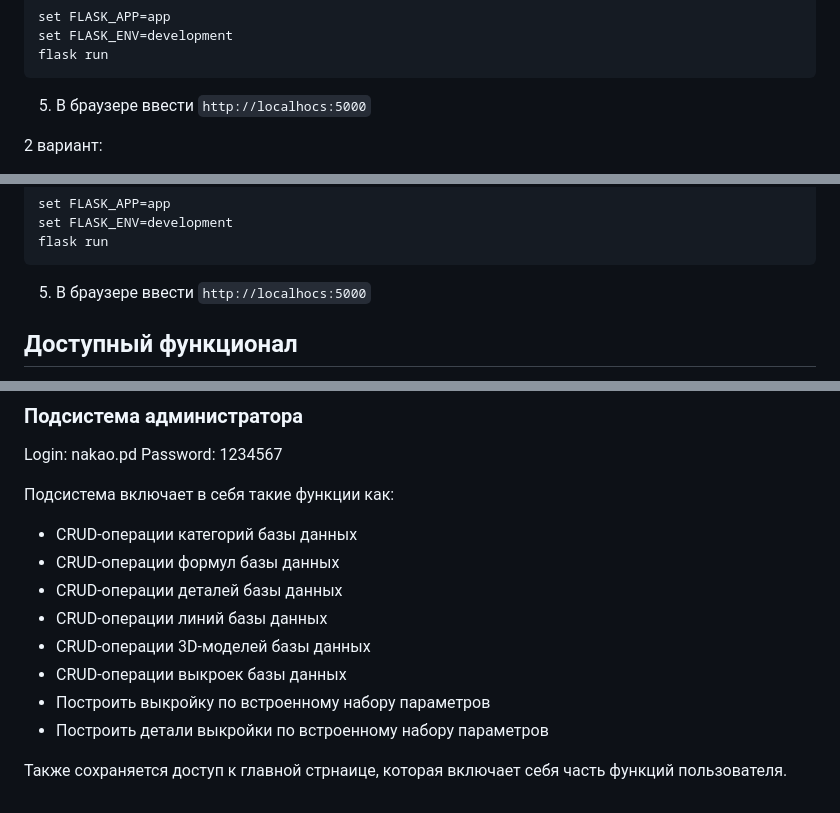
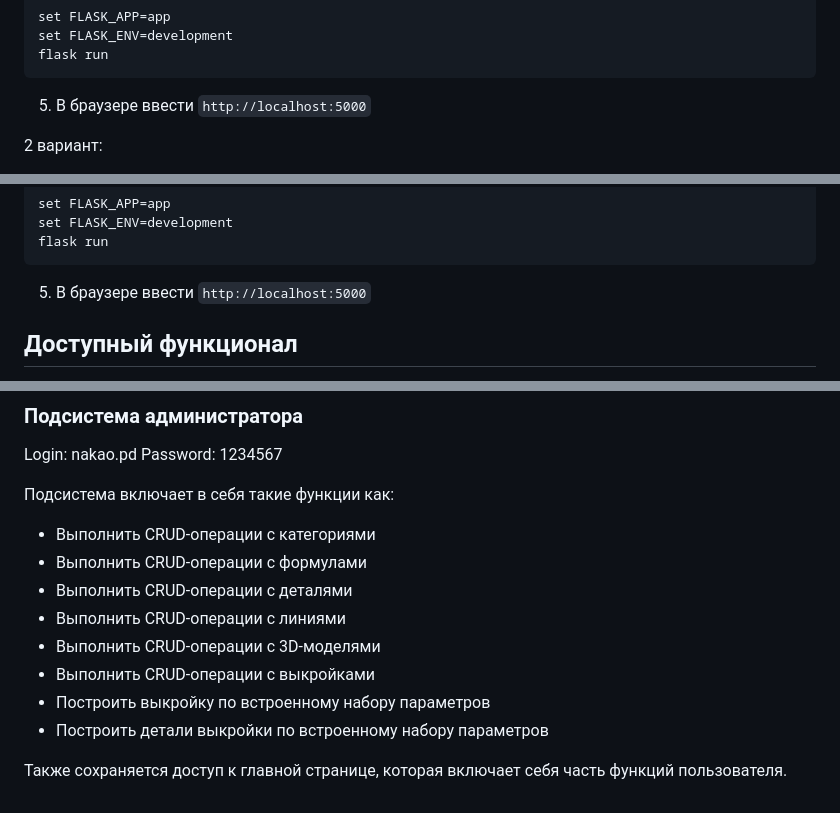
Before and after one commit to dariRusAG/Diploma-Pattern-, a Markdown page: README.md, 3 parts joined by grey strips. GitHub-like rendering.

````diff
--- a/README.md
+++ b/README.md
@@ -20,7 +20,7 @@ set FLASK_APP=app
 set FLASK_ENV=development
 flask run
 ```
-5. В браузере ввести ```http://localhocs:5000```
+5. В браузере ввести ```http://localhost:5000```
 
 2 вариант:
 1. Установить любую IDE для работы с python
@@ -48,7 +48,7 @@ set FLASK_APP=app
 set FLASK_ENV=development
 flask run
 ```
-5. В браузере ввести ```http://localhocs:5000```
+5. В браузере ввести ```http://localhost:5000```
 
 ## Доступный функционал
 Для неавторизованного пользователя часть функционала является ограниченной. Для полного доступа к возможностям подсистем, в соответсвующем пункте будут приведены login и пароль.
@@ -71,13 +71,13 @@ Login: nakao.pd
 Password: 1234567
 
 Подсистема включает в себя такие функции как:
-- CRUD-операции категорий базы данных
-- CRUD-операции формул базы данных
-- CRUD-операции деталей базы данных
-- CRUD-операции линий базы данных
-- CRUD-операции 3D-моделей базы данных
-- CRUD-операции выкроек базы данных
+- Выполнить CRUD-операции с категориями
+- Выполнить CRUD-операции с формулами
+- Выполнить CRUD-операции с деталями
+- Выполнить CRUD-операции с линиями
+- Выполнить CRUD-операции с 3D-моделями
+- Выполнить CRUD-операции с выкройками
 - Построить выкройку по встроенному набору параметров
 - Построить детали выкройки по встроенному набору параметров
 
-Также сохраняется доступ к главной стрнаице, которая включает себя часть функций пользователя.
+Также сохраняется доступ к главной странице, которая включает себя часть функций пользователя.
````
